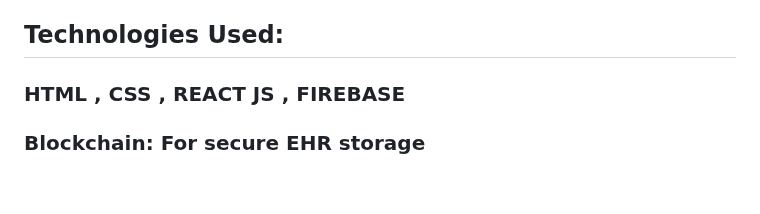
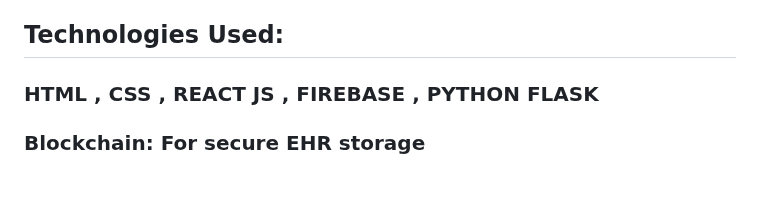
Before and after one commit to Varun-2510/Electronic-Health-Record-and-Chatbot-System, a Markdown page: README.md, the part around the change. Rendered like a GitHub page.

```diff
--- a/README.md
+++ b/README.md
@@ -24,7 +24,7 @@ Implemented Firebase for real-time data handling and SQL databases for robust re
 
 ## Technologies Used:
 
-### HTML , CSS , REACT JS , FIREBASE
+### HTML , CSS , REACT JS , FIREBASE , PYTHON FLASK
 
 ### Blockchain: For secure EHR storage
 
```
